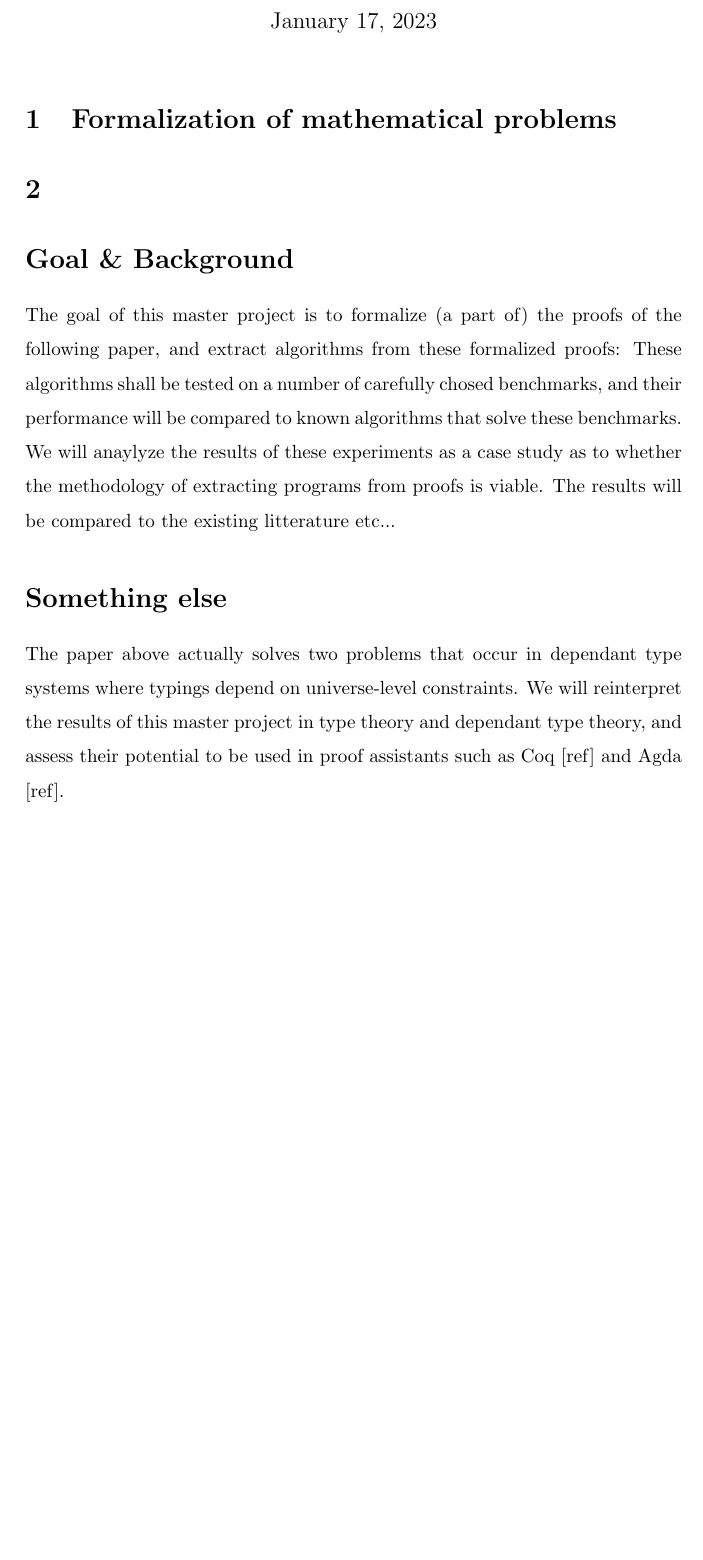
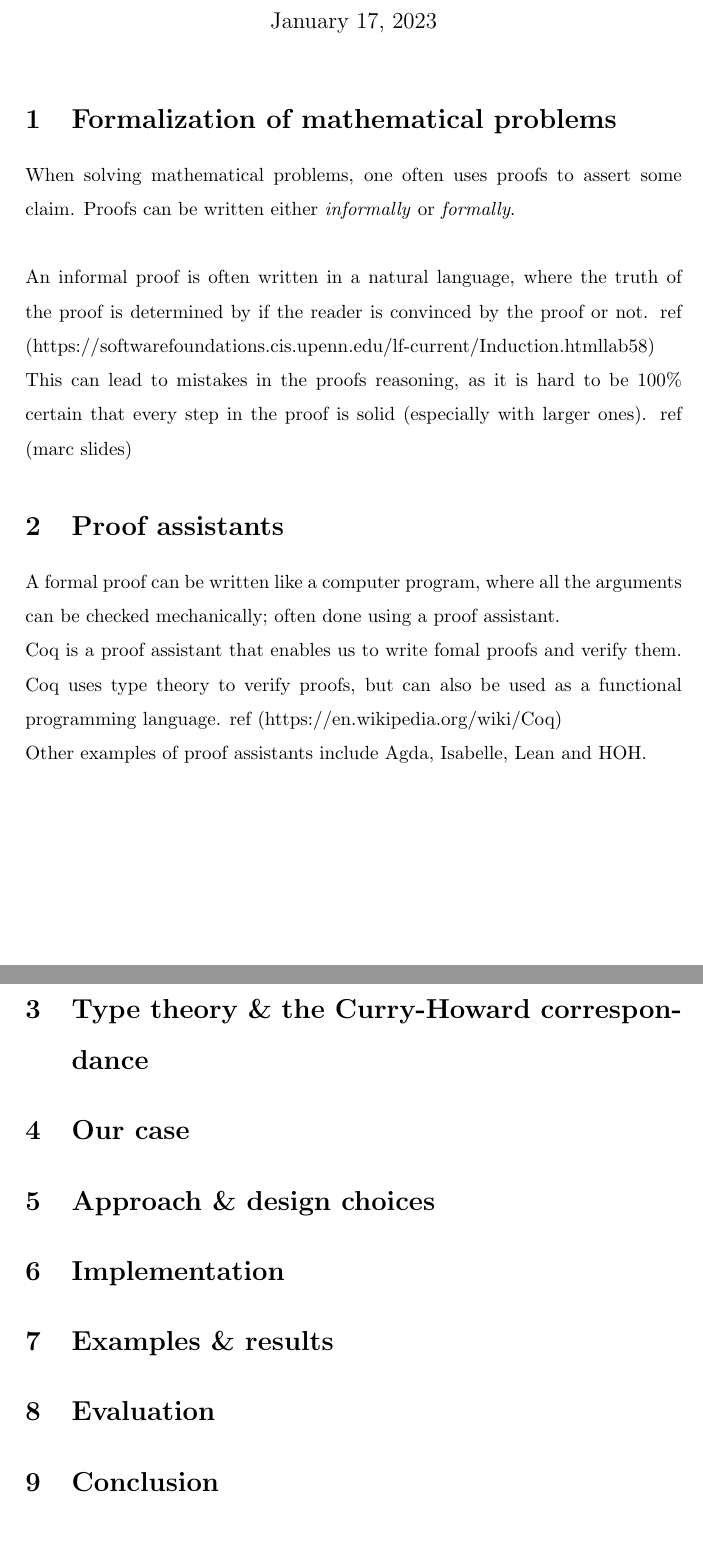
Before and after one commit to bakseter/thesis, a LaTeX document (description/project.tex): part of the page before the commit and two parts of pages 1 and 2 of 2 after it, the two joined at a grey line, cut so that both start at the same text, the shorter picture padded with empty space. Compiled offline with pdfLaTeX.

Commit message:
add code

```diff
--- a/description/project.tex
+++ b/description/project.tex
@@ -4,13 +4,9 @@
 \usepackage{bm}
 \usepackage{amssymb}
 \usepackage{amsmath}
-\usepackage{biblatex}
-\usepackage{babel}
 
 \linespread{1.5}
 \setlength{\parindent}{0em}
-
-\addbibresource{refs.bib}
 
 \title{Project Description}
 \author{Andreas Salhus Bakseter}
@@ -19,30 +15,46 @@
 \begin{document}
 \maketitle
 
-
 \section{Formalization of mathematical problems}
 
+When solving mathematical problems, one often uses proofs
+to assert some claim. Proofs can be written either \textit{informally} or \textit{formally}.
+\\
 
-\section{  }
+An informal proof is often written in a natural language, where the truth
+of the proof is determined by if the reader is convinced by the proof or not.
+ref (https://softwarefoundations.cis.upenn.edu/lf-current/Induction.html#lab58)
+
+This can lead to mistakes in the proofs reasoning, as it is hard to be 100\%
+certain that every step in the proof is solid (especially with larger ones).
+ref (marc slides)
+
+
+\section{Proof assistants}
+
+A formal proof can be written like a computer program, where all the
+arguments can be checked mechanically; often done using a proof assistant.
+
+Coq is a proof assistant that enables us to write fomal proofs and verify them.
+Coq uses type theory to verify proofs, but can also be used as a functional programming language.
+ref (https://en.wikipedia.org/wiki/Coq)
+
+Other examples of proof assistants include Agda, Isabelle, Lean and HOH.
+
+\section{Type theory \& the Curry-Howard correspondance}
 
 
 
+\section{Our case}
 
-\section*{Goal \& Background}
+\section{Approach \& design choices}
 
-The goal of this master project is to formalize (a part of) the proofs of the following paper,
-and extract algorithms from these formalized proofs:
-These algorithms shall be tested on a number of carefully chosed benchmarks,
-and their performance will be compared to known algorithms that solve these benchmarks.
-We will anaylyze the results of these experiments as a case study as to whether the methodology of
-extracting programs from proofs is viable.
-The results will be compared to the existing litterature etc...
+\section{Implementation}
 
-\section*{Something else}
+\section{Examples \& results}
 
-The paper above actually solves two problems that occur in dependant type systems where typings depend
-on universe-level constraints.
-We will reinterpret the results of this master project in type theory and dependant type theory, and assess
-their potential to be used in proof assistants such as Coq [ref] and Agda [ref].
+\section{Evaluation}
+
+\section{Conclusion}
 
 \end{document}
```
Also changed, not shown: description/project.pdf, 4 other files.
